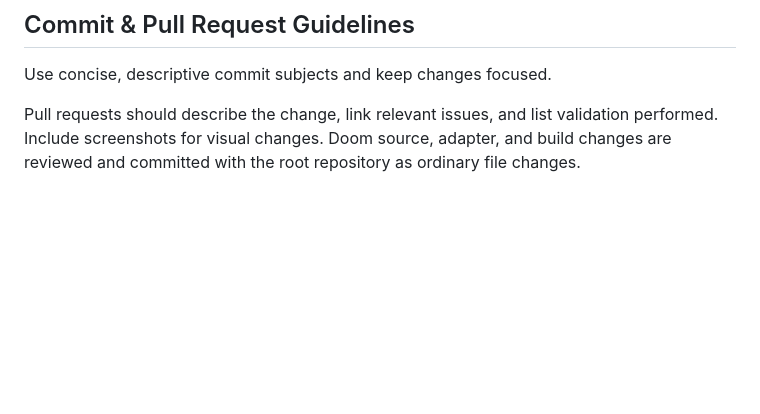
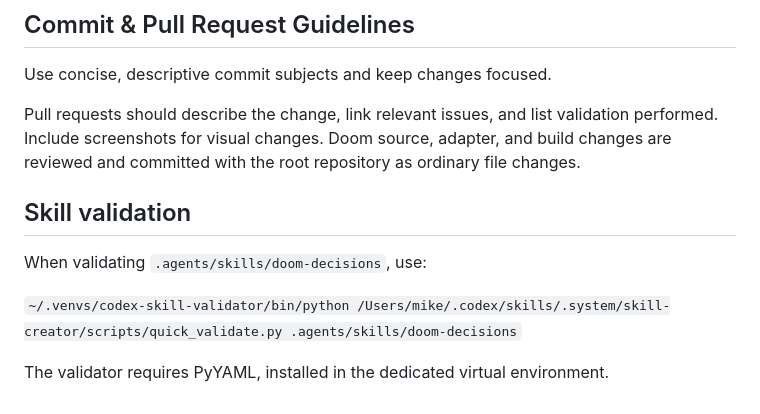
Before and after one commit to mikechao/doom-decisions, a Markdown page: AGENTS.md, the part around the change. Rendered like a GitHub page; blank space fills up the shorter version.

Commit message:
Added Skill validation section

```diff
--- a/AGENTS.md
+++ b/AGENTS.md
@@ -102,3 +102,11 @@ Preserve upstream notices, licenses, and source/build provenance; review engine
 Use concise, descriptive commit subjects and keep changes focused.
 
 Pull requests should describe the change, link relevant issues, and list validation performed. Include screenshots for visual changes. Doom source, adapter, and build changes are reviewed and committed with the root repository as ordinary file changes.
+
+## Skill validation
+
+When validating `.agents/skills/doom-decisions`, use:
+
+`~/.venvs/codex-skill-validator/bin/python /Users/mike/.codex/skills/.system/skill-creator/scripts/quick_validate.py .agents/skills/doom-decisions`
+
+The validator requires PyYAML, installed in the dedicated virtual environment.
```
